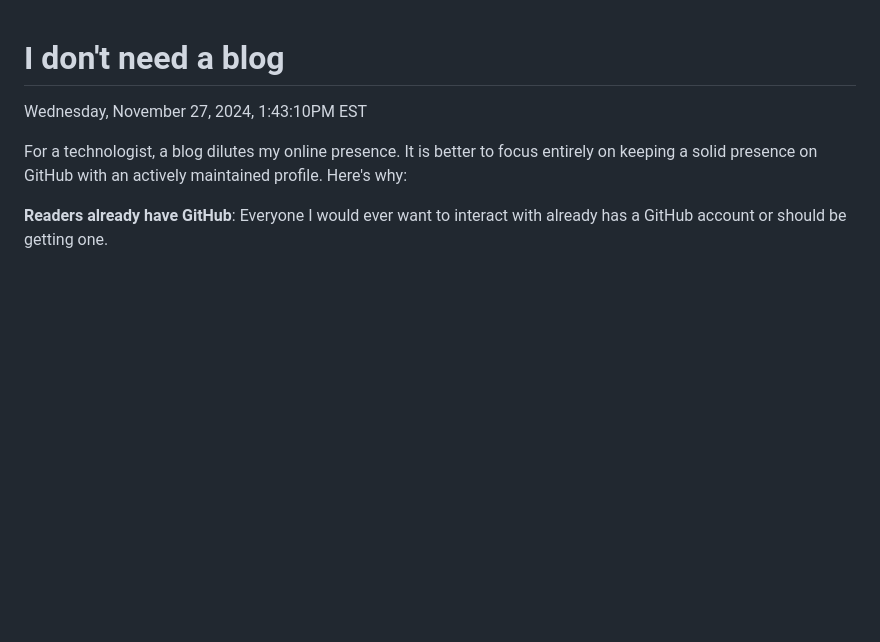
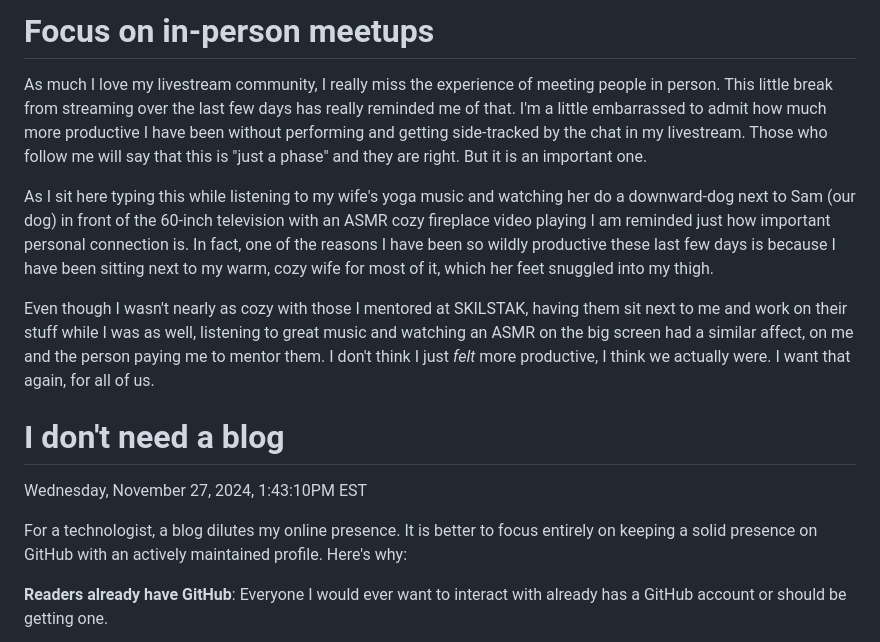
Before and after one commit to rwxrob/rwxrob, a Markdown page: thoughts/README.md, the part around the change. Rendered like a GitHub page; blank space fills up the shorter version.

Commit message:
I want in-person meetups again

```diff
--- a/thoughts/README.md
+++ b/thoughts/README.md
@@ -1,3 +1,16 @@
+# Focus on in-person meetups
+
+As much I love my livestream community, I really miss the experience of meeting people in person. This little break from streaming over the last few days has really reminded me of that. I'm a little embarrassed to admit how much more productive I have been without performing and getting side-tracked by the chat in my livestream. Those who follow me will say that this is "just a phase" and they are right. But it is an important one.
+
+As I sit here typing this while listening to my wife's yoga music and watching
+her do a downward-dog next to Sam (our dog) in front of the 60-inch
+television with an ASMR cozy fireplace video playing I am reminded just how
+important personal connection is. In fact, one of the reasons I have been so
+wildly productive these last few days is because I have been sitting next to my
+warm, cozy wife for most of it, which her feet snuggled into my thigh.
+
+Even though I wasn't nearly as cozy with those I mentored at SKILSTAK, having them sit next to me and work on their stuff while I was as well, listening to great music and watching an ASMR on the big screen had a similar affect, on me and the person paying me to mentor them. I don't think I just *felt* more productive, I think we actually were. I want that again, for all of us.
+
 # I don't need a blog
 
 Wednesday, November 27, 2024,  1:43:10PM EST
```
